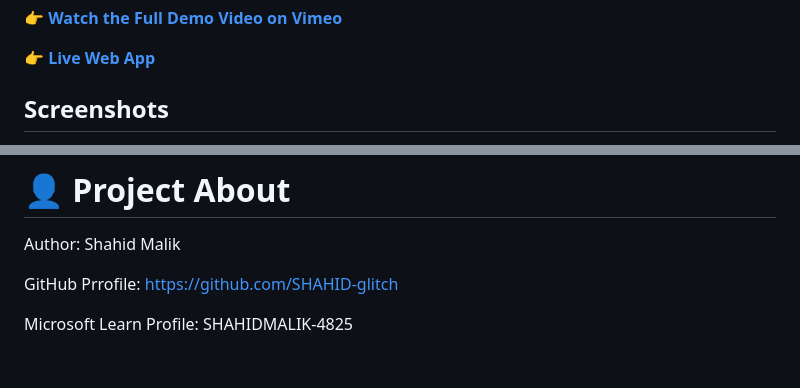
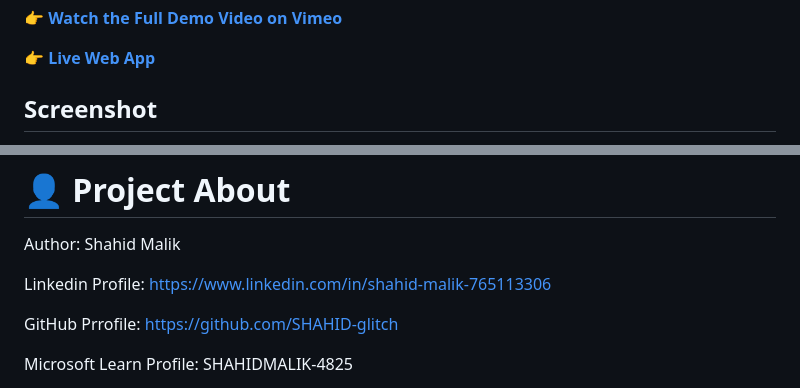
Before and after one commit to SHAHID-glitch/StylesByShahid, a Markdown page: README.md, 2 parts joined by grey strips. GitHub-like rendering; blank space fills up the shorter version.

```diff
--- a/README.md
+++ b/README.md
@@ -23,5 +23,5 @@ Instead of spending hours researching, organizing content, and formatting slides
 
 👉 **[Live Web App](https://shahidmalik786-stylesbyshahid.hf.space/)**
 
-## Screenshots
+## Screenshot
 
@@ -390,6 +385,8 @@ Core Areas of Focus:
 
 Author: Shahid Malik
 
+Linkedin Profile: https://www.linkedin.com/in/shahid-malik-765113306
+
 GitHub Prrofile: https://github.com/SHAHID-glitch
 
 Microsoft Learn Profile: SHAHIDMALIK-4825
```
Also changed, not shown: other parts of README.md (+1 -6 lines).
